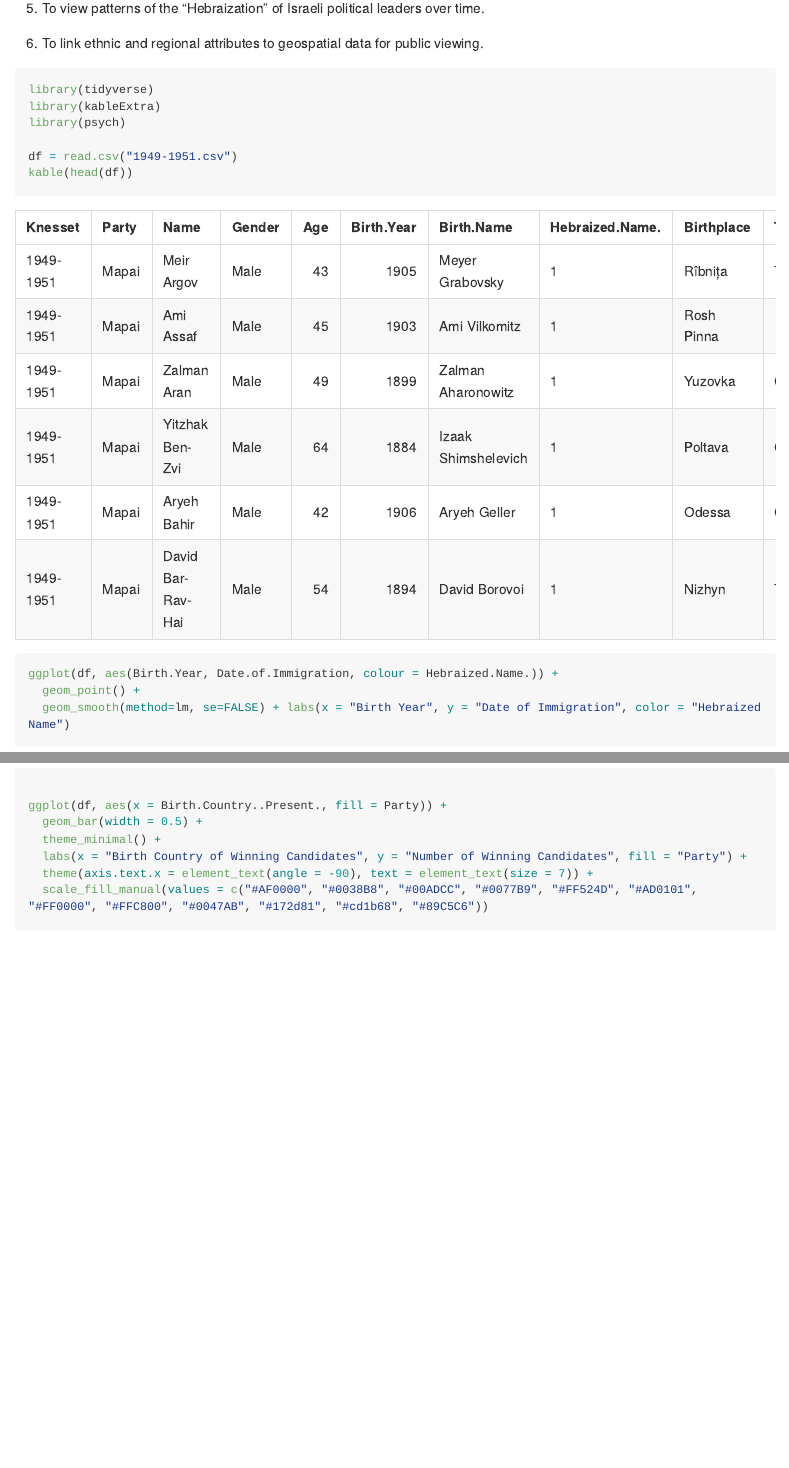
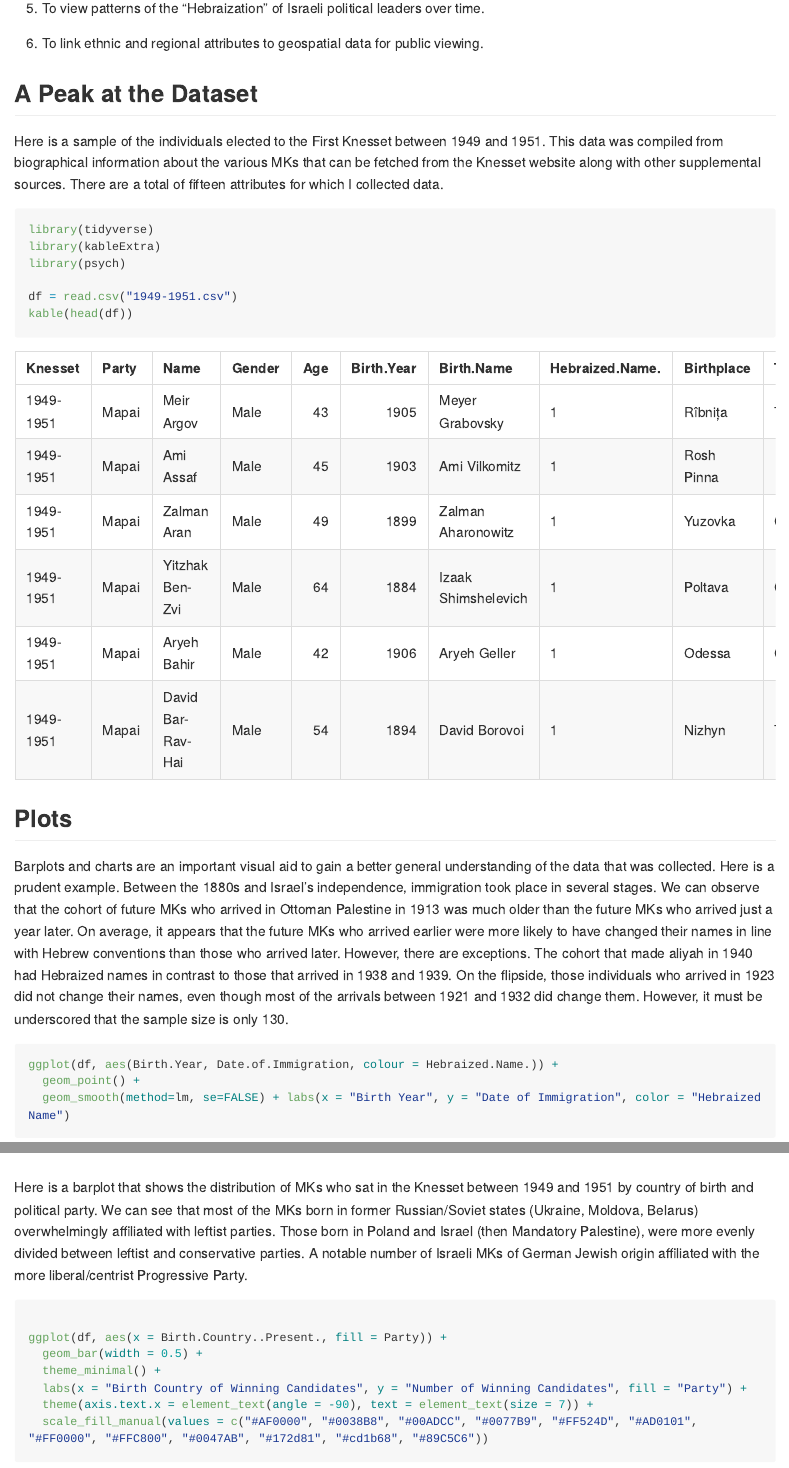
Before and after one commit to dshev003/Israel, an R Markdown document (README.rmd): the page in a window 1100 px wide, from 540 px down, and a second part further down, joined at a grey line. The pictures show the output file README.md that the author committed with the source, drawn offline in the style of GitHub; long lines of code are wrapped.

Commit message:
added subtext

````diff
--- a/README.rmd
+++ b/README.rmd
@@ -29,7 +29,9 @@ Israel is composed of a vast array of Jewish groups from across the world, consi
 
 6) To link ethnic and regional attributes to geospatial data for public viewing.
 
+## A Peak at the Dataset
 
+Here is a sample of the individuals elected to the First Knesset between 1949 and 1951. This data was compiled from biographical information about the various MKs that can be fetched from the Knesset website along with other supplemental sources. There are a total of fifteen attributes for which I collected data.
 
 ```{r}
 library(tidyverse)
@@ -39,7 +41,9 @@ library(psych)
 df = read.csv("1949-1951.csv")
 kable(head(df))
 ```
+## Plots
 
+Barplots and charts are an important visual aid to gain a better general understanding of the data that was collected. Here is a prudent example. Between the 1880s and Israel's independence, immigration took place in several stages. We can observe that the cohort of future MKs who arrived in Ottoman Palestine in 1913 was much older than the future MKs who arrived just a year later. On average, it appears that the future MKs who arrived earlier were more likely to have changed their names in line with Hebrew conventions than those who arrived later. However, there are exceptions. The cohort that made aliyah in 1940 had Hebraized names in contrast to those that arrived in 1938 and 1939. On the flipside, those individuals who arrived in 1923 did not change their names, even though most of the arrivals between 1921 and 1932 did change them. However, it must be underscored that the sample size is only 130.
 
 
 ```{r}
@@ -48,6 +52,7 @@ ggplot(df, aes(Birth.Year, Date.of.Immigration, colour = Hebraized.Name.)) +
   geom_smooth(method=lm, se=FALSE) + labs(x = "Birth Year", y = "Date of Immigration", color = "Hebraized Name")
 ```
 
+Here is a barplot that shows the distribution of MKs who sat in the Knesset between 1949 and 1951 by country of birth and political party. We can see that most of the MKs born in former Russian/Soviet states (Ukraine, Moldova, Belarus) overwhelmingly affiliated with leftist parties. Those born in Poland and Israel (then Mandatory Palestine), were more evenly divided between leftist and conservative parties. A notable number of Israeli MKs of German Jewish origin affiliated with the more liberal/centrist Progressive Party.
 
 ```{r}
 
````
Also changed, not shown: README.md.
